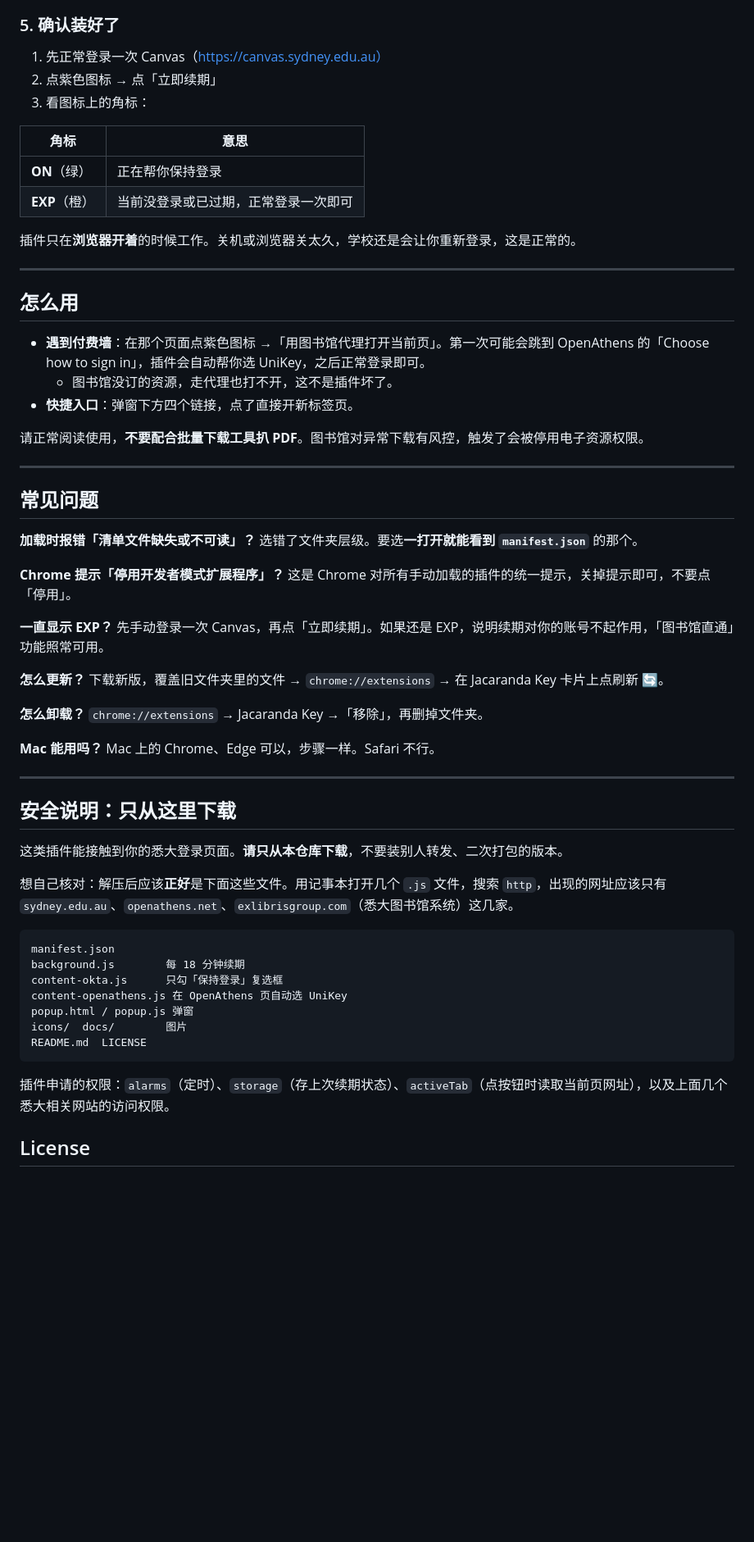
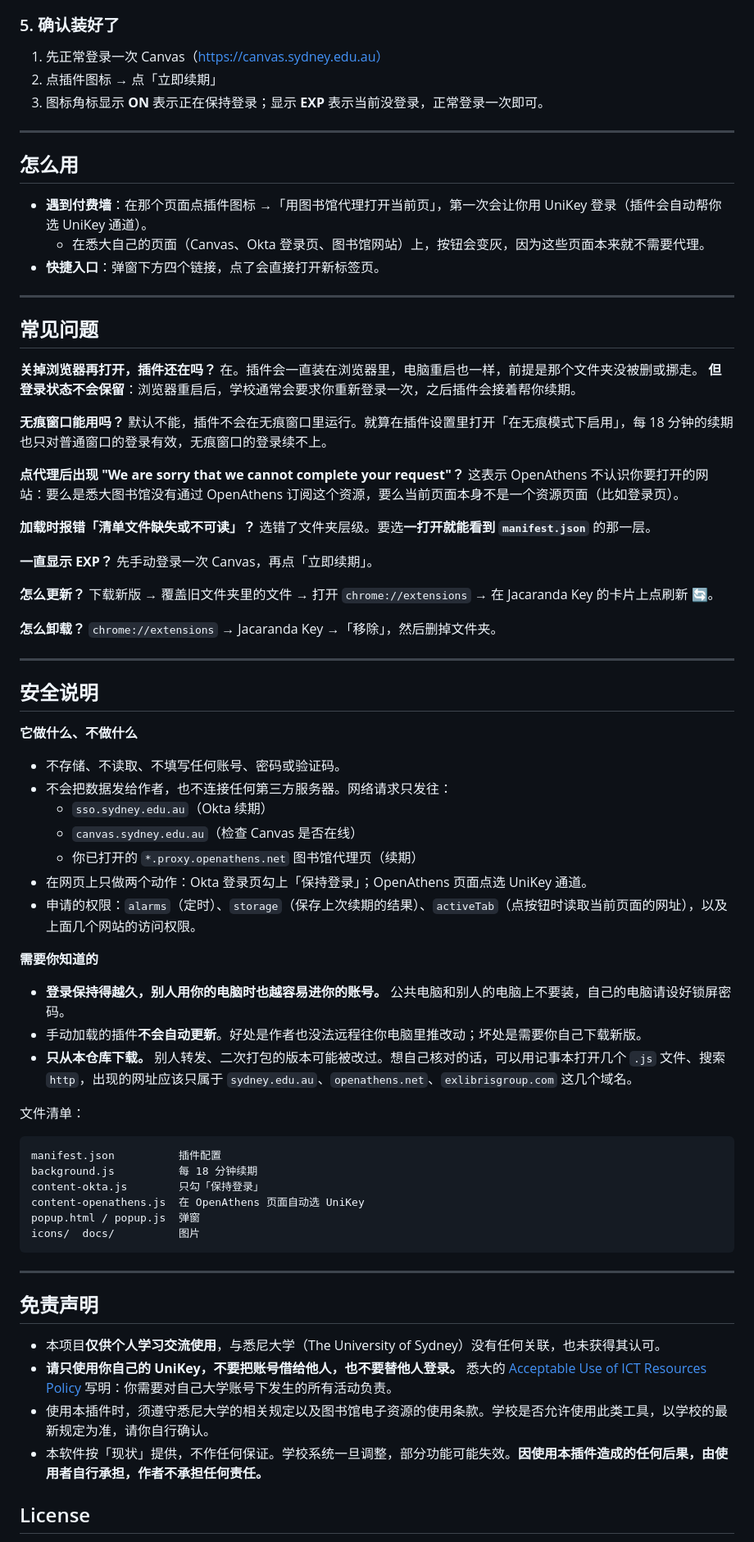
Before and after one commit to CyberMist123/jacaranda-key, a Markdown page: README.md, the part around one of its changes. Shown at 82% size. GitHub-like rendering; blank space fills up the shorter version.

````diff
--- a/README.md
+++ b/README.md
@@ -50,67 +44,82 @@
 ### 5. 确认装好了
 
 1. 先正常登录一次 Canvas（https://canvas.sydney.edu.au）
-2. 点紫色图标 → 点「立即续期」
-3. 看图标上的角标：
-
-| 角标 | 意思 |
-| --- | --- |
-| **ON**（绿） | 正在帮你保持登录 |
-| **EXP**（橙） | 当前没登录或已过期，正常登录一次即可 |
-
-插件只在**浏览器开着**的时候工作。关机或浏览器关太久，学校还是会让你重新登录，这是正常的。
+2. 点插件图标 → 点「立即续期」
+3. 图标角标显示 **ON** 表示正在保持登录；显示 **EXP** 表示当前没登录，正常登录一次即可。
 
 ---
 
 ## 怎么用
 
-- **遇到付费墙**：在那个页面点紫色图标 →「用图书馆代理打开当前页」。第一次可能会跳到 OpenAthens 的「Choose how to sign in」，插件会自动帮你选 UniKey，之后正常登录即可。
-  - 图书馆没订的资源，走代理也打不开，这不是插件坏了。
-- **快捷入口**：弹窗下方四个链接，点了直接开新标签页。
-
-请正常阅读使用，**不要配合批量下载工具扒 PDF**。图书馆对异常下载有风控，触发了会被停用电子资源权限。
+- **遇到付费墙**：在那个页面点插件图标 →「用图书馆代理打开当前页」，第一次会让你用 UniKey 登录（插件会自动帮你选 UniKey 通道）。
+  - 在悉大自己的页面（Canvas、Okta 登录页、图书馆网站）上，按钮会变灰，因为这些页面本来就不需要代理。
+- **快捷入口**：弹窗下方四个链接，点了会直接打开新标签页。
 
 ---
 
 ## 常见问题
 
+**关掉浏览器再打开，插件还在吗？**
+在。插件会一直装在浏览器里，电脑重启也一样，前提是那个文件夹没被删或挪走。
+**但登录状态不会保留**：浏览器重启后，学校通常会要求你重新登录一次，之后插件会接着帮你续期。
+
+**无痕窗口能用吗？**
+默认不能，插件不会在无痕窗口里运行。就算在插件设置里打开「在无痕模式下启用」，每 18 分钟的续期也只对普通窗口的登录有效，无痕窗口的登录续不上。
+
+**点代理后出现 "We are sorry that we cannot complete your request"？**
+这表示 OpenAthens 不认识你要打开的网站：要么是悉大图书馆没有通过 OpenAthens 订阅这个资源，要么当前页面本身不是一个资源页面（比如登录页）。
+
 **加载时报错「清单文件缺失或不可读」？**
-选错了文件夹层级。要选**一打开就能看到 `manifest.json`** 的那个。
-
-**Chrome 提示「停用开发者模式扩展程序」？**
-这是 Chrome 对所有手动加载的插件的统一提示，关掉提示即可，不要点「停用」。
+选错了文件夹层级。要选**一打开就能看到 `manifest.json`** 的那一层。
 
 **一直显示 EXP？**
-先手动登录一次 Canvas，再点「立即续期」。如果还是 EXP，说明续期对你的账号不起作用，「图书馆直通」功能照常可用。
+先手动登录一次 Canvas，再点「立即续期」。
 
 **怎么更新？**
-下载新版，覆盖旧文件夹里的文件 → `chrome://extensions` → 在 Jacaranda Key 卡片上点刷新 🔄。
+下载新版 → 覆盖旧文件夹里的文件 → 打开 `chrome://extensions` → 在 Jacaranda Key 的卡片上点刷新 🔄。
 
 **怎么卸载？**
-`chrome://extensions` → Jacaranda Key →「移除」，再删掉文件夹。
-
-**Mac 能用吗？**
-Mac 上的 Chrome、Edge 可以，步骤一样。Safari 不行。
+`chrome://extensions` → Jacaranda Key →「移除」，然后删掉文件夹。
 
 ---
 
-## 安全说明：只从这里下载
+## 安全说明
 
-这类插件能接触到你的悉大登录页面。**请只从本仓库下载**，不要装别人转发、二次打包的版本。
+**它做什么、不做什么**
 
-想自己核对：解压后应该**正好**是下面这些文件。用记事本打开几个 `.js` 文件，搜索 `http`，出现的网址应该只有 `sydney.edu.au`、`openathens.net`、`exlibrisgroup.com`（悉大图书馆系统）这几家。
+- 不存储、不读取、不填写任何账号、密码或验证码。
+- 不会把数据发给作者，也不连接任何第三方服务器。网络请求只发往：
+  - `sso.sydney.edu.au`（Okta 续期）
+  - `canvas.sydney.edu.au`（检查 Canvas 是否在线）
+  - 你已打开的 `*.proxy.openathens.net` 图书馆代理页（续期）
+- 在网页上只做两个动作：Okta 登录页勾上「保持登录」；OpenAthens 页面点选 UniKey 通道。
+- 申请的权限：`alarms`（定时）、`storage`（保存上次续期的结果）、`activeTab`（点按钮时读取当前页面的网址），以及上面几个网站的访问权限。
+
+**需要你知道的**
+
+- **登录保持得越久，别人用你的电脑时也越容易进你的账号。** 公共电脑和别人的电脑上不要装，自己的电脑请设好锁屏密码。
+- 手动加载的插件**不会自动更新**。好处是作者也没法远程往你电脑里推改动；坏处是需要你自己下载新版。
+- **只从本仓库下载。** 别人转发、二次打包的版本可能被改过。想自己核对的话，可以用记事本打开几个 `.js` 文件、搜索 `http`，出现的网址应该只属于 `sydney.edu.au`、`openathens.net`、`exlibrisgroup.com` 这几个域名。
+
+文件清单：
 
 ```
-manifest.json
-background.js        每 18 分钟续期
-content-okta.js      只勾「保持登录」复选框
-content-openathens.js 在 OpenAthens 页自动选 UniKey
-popup.html / popup.js 弹窗
-icons/  docs/        图片
-README.md  LICENSE
+manifest.json          插件配置
+background.js          每 18 分钟续期
+content-okta.js        只勾「保持登录」
+content-openathens.js  在 OpenAthens 页面自动选 UniKey
+popup.html / popup.js  弹窗
+icons/  docs/          图片
 ```
 
-插件申请的权限：`alarms`（定时）、`storage`（存上次续期状态）、`activeTab`（点按钮时读取当前页网址），以及上面几个悉大相关网站的访问权限。
+---
+
+## 免责声明
+
+- 本项目**仅供个人学习交流使用**，与悉尼大学（The University of Sydney）没有任何关联，也未获得其认可。
+- **请只使用你自己的 UniKey，不要把账号借给他人，也不要替他人登录。** 悉大的 [Acceptable Use of ICT Resources Policy](https://www.sydney.edu.au/policies/a-to-z-policy/acceptable-use-of-ict-resources-policy.html) 写明：你需要对自己大学账号下发生的所有活动负责。
+- 使用本插件时，须遵守悉尼大学的相关规定以及图书馆电子资源的使用条款。学校是否允许使用此类工具，以学校的最新规定为准，请你自行确认。
+- 本软件按「现状」提供，不作任何保证。学校系统一旦调整，部分功能可能失效。**因使用本插件造成的任何后果，由使用者自行承担，作者不承担任何责任。**
 
 ## License
 
````
Also changed, not shown: other parts of README.md (+18 -24 lines), README.en.md (added, +128 -0 lines), docs/preview.png, 4 other files.
